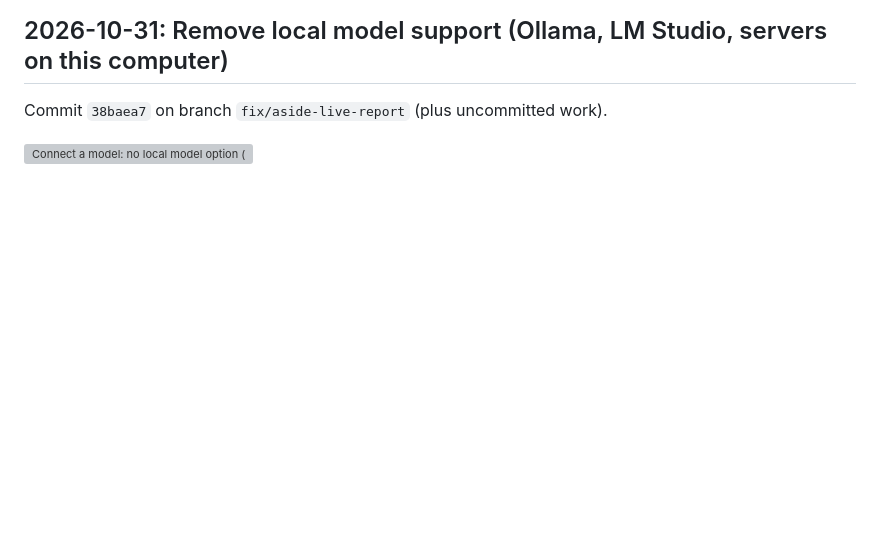
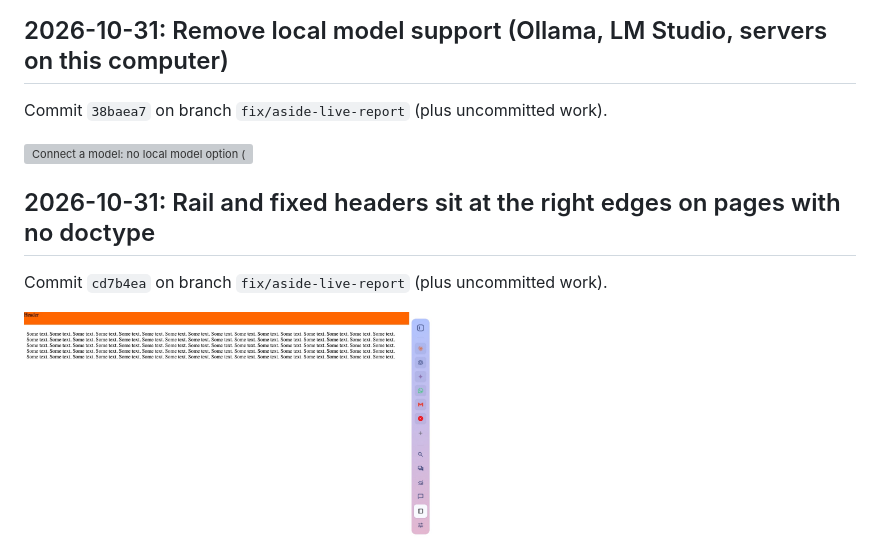
Before and after one commit to neerajbhargav/sidegig, a Markdown page: docs/evolution/README.md, the part around the change. GitHub-like rendering; pictures changed too: docs/evolution/2026-10-31-06-rail-docked-right-on-a-page-with-no-doct.jpg (added); blank space fills up the shorter version; grey boxes are pictures that could not be loaded.

Commit message:
Evolution: the rail and a fixed header on a quirks-mode page

```diff
--- a/docs/evolution/README.md
+++ b/docs/evolution/README.md
@@ -233,3 +233,9 @@ Commit `c226e22` on branch `fix/aside-live-report` (plus uncommitted work).
 Commit `38baea7` on branch `fix/aside-live-report` (plus uncommitted work).
 
 <img src="2026-10-31-05-connect-a-model-no-local-model-option-ch.jpg" width="49%" alt="Connect a model: no local model option (ChatGPT plan, OpenRouter, API key)">
+
+## 2026-10-31: Rail and fixed headers sit at the right edges on pages with no doctype
+
+Commit `cd7b4ea` on branch `fix/aside-live-report` (plus uncommitted work).
+
+<img src="2026-10-31-06-rail-docked-right-on-a-page-with-no-doct.jpg" width="49%" alt="Rail docked right on a page with no doctype (quirks mode, like Hacker News): at the window edge, fixed header ends at its strip">
```
Also changed, not shown: 1 other file.
